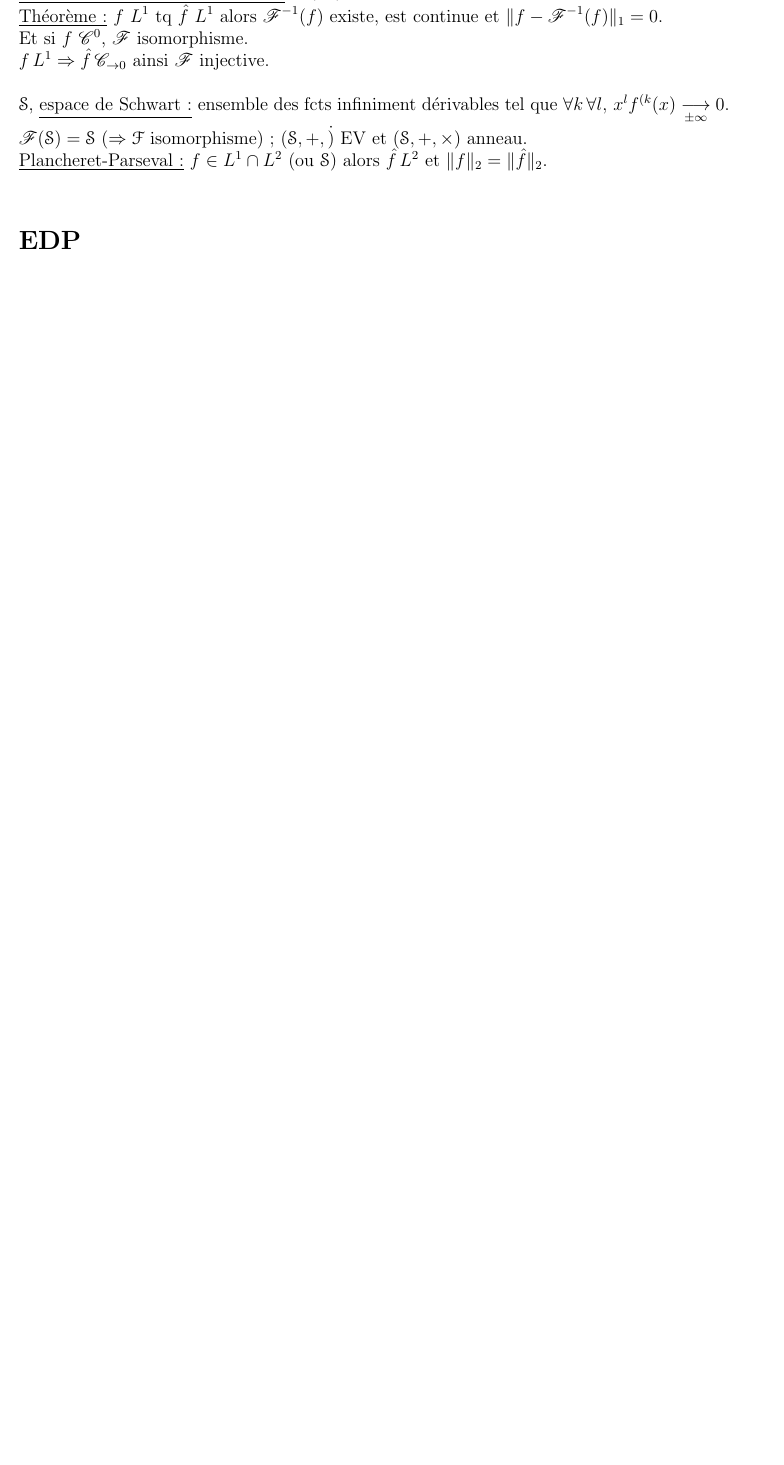
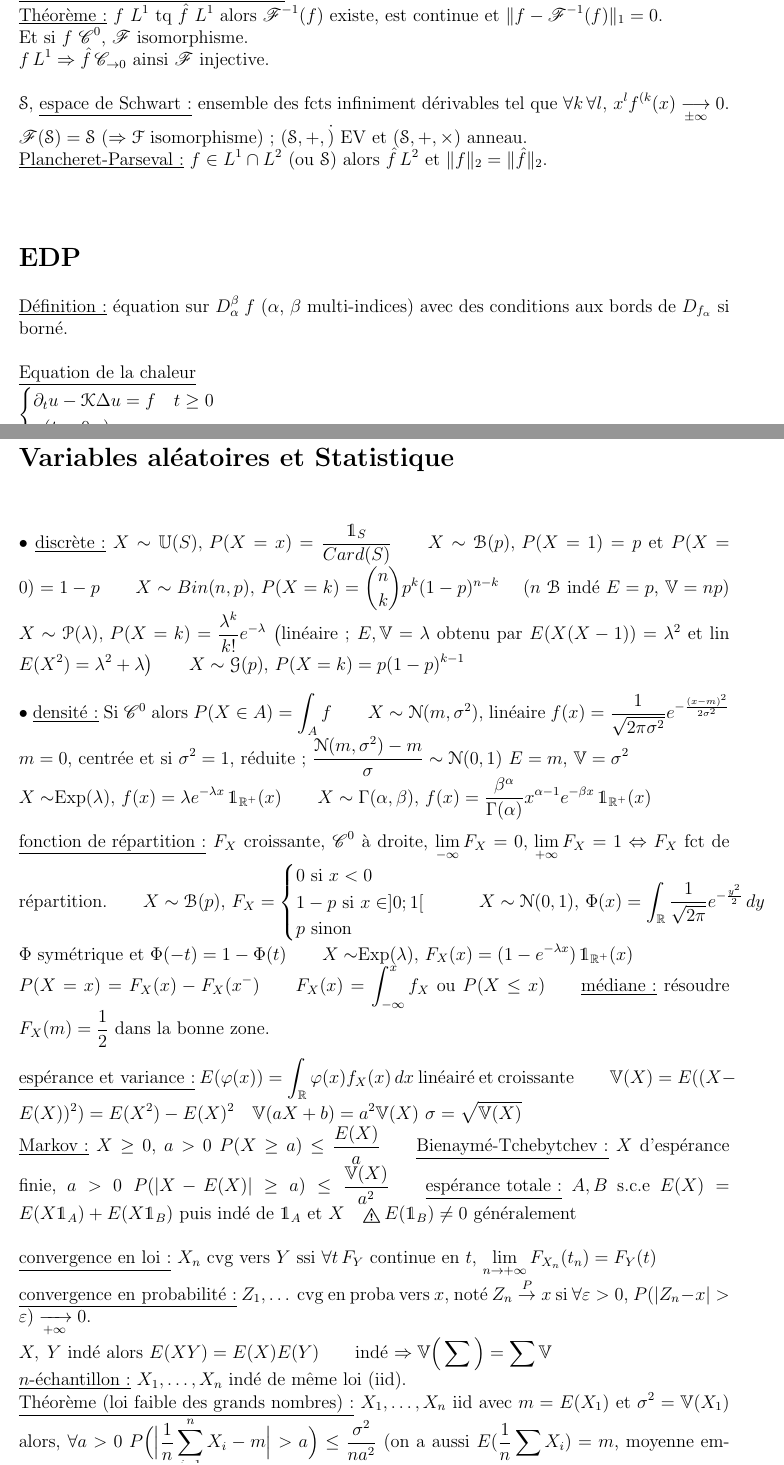
Before and after one commit to Wubpooz/LateX, a LaTeX book (Fiches/Fiche_Maths.tex): part of page 42 of 42 before the commit and two parts of pages 42 and 43 of 44 after it, the two joined at a grey line, cut so that both start at the same text, the shorter picture padded with empty space. Compiled offline with pdfLaTeX.

Commit message:
Add files via upload

```diff
--- a/Fiches/Fiche_Maths.tex
+++ b/Fiches/Fiche_Maths.tex
@@ -10,6 +10,10 @@
 \usepackage{fourier-orns}
 \usepackage{centernot}
 \usepackage{multirow}
+\usepackage{tikz}
+\usepackage{enumitem}
+
+\usepackage{dsfont}
 
 \everymath{\displaystyle}
 
@@ -1395,5 +1404,28 @@ $\sF(\mS)=\mS$ ($\Ra \mF$ isomorphisme) ; $(\mS, +, \dot)$ EV et $(\mS,+,\times)
 
 \section*{EDP}
 
+\underline{Définition :} équation sur $D_\alpha^\beta\;f$ ($\alpha$, $\beta$ multi-indices) avec des conditions aux bords de $D_{f_\alpha}$ si borné.\\
+\text{ }\\
+\underline{Equation de la chaleur}\\
+$
+\begin{cases}
+\partial_t u - \mK \Delta u = f \quad t\geq 0\\
+u(t=0, .) = u_0
+\end{cases}
+$
 
-
+\section*{Variables aléatoires et Statistique}
+• \underline{discrète :} $X \sim \U(S),\, P(X=x) = \frac{\mathds{1}_S}{Card(S)}$\qquad $X\sim \mB(p), \,P(X=1)=p$ et $P(X=0)=1-p$\qquad $X\sim Bin(n,p),\,P(X=k)=\binom{n}{k}p^k(1-p)^{n-k}$ \quad ($n$ $\mB$ indé $E=p$, $\V=np$)\qquad $X\sim \mP(\lambda),\,P(X=k)=\frac{\lambda^k}{k!}e^{-\lambda}$ \big(linéaire ; $E,\V = \lambda$ obtenu par $E(X(X-1))=\lambda^2$ et lin $E(X^2)=\lambda^2+\lambda$\big)\qquad $X\sim\mG(p),\,P(X=k)=p(1-p)^{k-1}$\\
+\text{ }\\
+• \underline{densité :} Si $\sC^0$ alors $P(X\in A) = \int_A f$\qquad $X\sim\mN(m,\sigma^2)$, linéaire $f(x)=\frac{1}{\sqrt{2\pi \sigma^2}}e^{-\frac{(x-m)^2}{2\sigma^2}}$\quad $m=0$, centrée et si $\sigma^2=1$, réduite ; $\frac{\mN(m,\sigma^2)-m}{\sigma}\sim\mN(0,1)$ $E=m$, $\V=\sigma^2$\\
+$X\sim$Exp$(\lambda),\,f(x)=\lambda e^{-\lambda x}\,\mathds{1}_{\R^+}(x)$\qquad $X\sim\Gamma(\alpha,\beta),\, f(x)=\frac{\beta^\alpha}{\Gamma(\alpha)}x^{\alpha-1}e^{-\beta x}\,\mathds{1}_{\R^+}(x)$\\
+\text{ }\\
+\underline{fonction de répartition :} $F_X$ croissante, $\sC^0$ à droite, $\lim_{-\infty} F_X =0,\,\lim_{+\infty} F_X =1 \Da$ $F_X$ fct de répartition.\qquad $X\sim\mB(p),\, F_X = \begin{cases} 0\text{ si }x<0\\ 1-p\text{ si }x\in]0;1[\\ p\text{ sinon}\\\end{cases}$\qquad $X\sim \mN(0,1),\,\Phi(x)=\int_\R \frac{1}{\sqrt{2\pi}}e^{-\frac{y^2}{2}}\, dy$ $\Phi$ symétrique et $\Phi(-t)=1-\Phi(t)$\qquad $X\sim$Exp$(\lambda),\, F_X(x)=(1-e^{-\lambda x})\, \mathds{1}_{\R^+}(x)$\\
+$P(X=x)=F_X(x) - F_X(x^-)$\qquad $F_X(x)=\int_{-\infty}^x f_X$ ou $P(X\leq x)$\qquad \underline{médiane :} résoudre $F_X(m)=\frac{1}{2}$ dans la bonne zone.\\
+\text{ }\\
+\underline{espérance et variance :} $E(\varphi(x)) = \int_\R \varphi(x)f_X(x)\, dx$ linéairé et croissante\qquad $\V(X)=E((X-E(X))^2)=E(X^2)-E(X)^2$\quad $\V(aX+b)=a^2\V(X)$  $\sigma=\sqrt{\V(X)}$\newline
+\underline{Markov :} $X\geq 0$, $a>0$ $P(X\geq a)\leq \frac{E(X)}{a}$\qquad \underline{Bienaymé-Tchebytchev :} $X$ d'espérance finie, $a>0\; P(|X-E(X)|\geq a)\leq\frac{\V(X)}{a^2}$\qquad \underline{espérance totale :} $A,B$ s.c.e $E(X)=E(X\1_A)+E(X\1_B)$ puis indé de $\1_A$ et $X$\quad \warning$\, E(\1_B)\neq 0$ généralement\\
+\text{ }\\
+\underline{convergence en loi :} $X_n$ cvg vers $Y$ ssi $\forall t\, F_Y$ continue en $t$, $\LI F_{X_n}(t_n)=F_Y(t)$\newline \underline{convergence en probabilité :} $Z_1,\dots$ cvg en proba vers $x$, noté $Z_n \overset{P}{\ra} x$ si $\forall\varepsilon>0$, $P(|Z_n - x|>\varepsilon)\TI 0$.\\
+$X,\; Y$ indé alors $E(XY)=E(X)E(Y)$\qquad indé $\Ra \V\Big(\sum\Big) = \sum \V$\newline \underline{$n$-échantillon :} $X_1,\dots,X_n$ indé de même loi (iid).\newline
+\underline{Théorème (loi faible des grands nombres) :} $X_1,\dots,X_n$ iid avec $m=E(X_1)$ et $\sigma^2=\V(X_1)$ alors, $\forall a>0\; P\Big(\Big| \frac{1}{n} \SN X_i -m\Big|>a\Big)\leq \frac{\sigma^2}{na^2}$ (on a aussi $E(\frac{1}{n}\sum X_i) =m$, moyenne empirique).\\
@@ -1399,0 +1441 @@ $\sF(\mS)=\mS$ ($\Ra \mF$ isomorphisme) ; $(\mS, +, \dot)$ EV et $(\mS,+,\times)
+\begin{enumerate}[label=\protect\circled{\arabic*}]
```
Also changed, not shown: Fiches/Fiche_Maths.tex (21 more changed lines).
